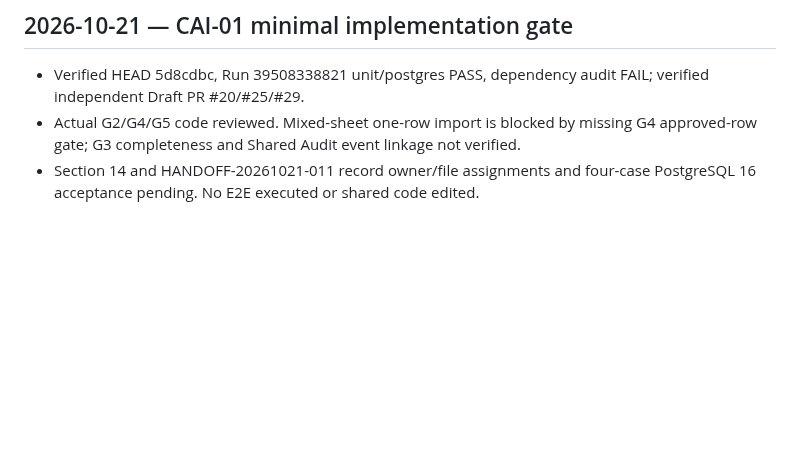
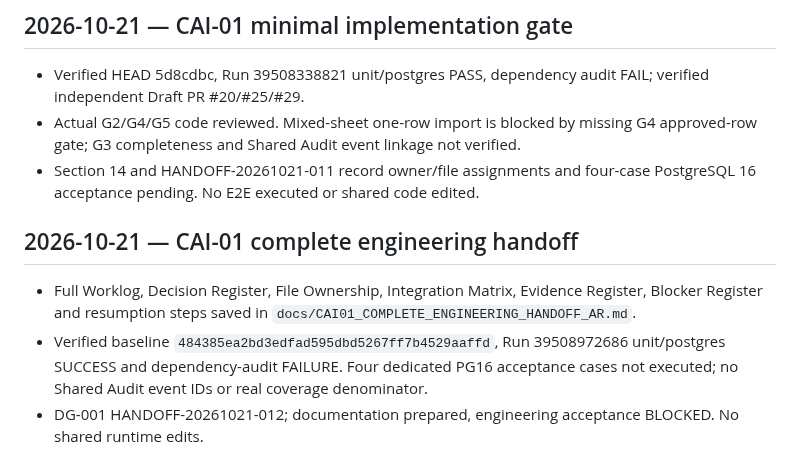
Before and after one commit to overurdream-collab/test2, a Markdown page: docs/MCIAS_V2_CURRENT_STATE_AR.md, the part around the change. Rendered like a GitHub page; blank space fills up the shorter version.

```diff
--- a/docs/MCIAS_V2_CURRENT_STATE_AR.md
+++ b/docs/MCIAS_V2_CURRENT_STATE_AR.md
@@ -62,3 +62,8 @@ Date: 2026-10-21. This is a narrow **CAI-01-only** state file on a branch forked
 - Verified HEAD 5d8cdbc, Run 39508338821 unit/postgres PASS, dependency audit FAIL; verified independent Draft PR #20/#25/#29.
 - Actual G2/G4/G5 code reviewed. Mixed-sheet one-row import is blocked by missing G4 approved-row gate; G3 completeness and Shared Audit event linkage not verified.
 - Section 14 and HANDOFF-20261021-011 record owner/file assignments and four-case PostgreSQL 16 acceptance pending. No E2E executed or shared code edited.
+
+## 2026-10-21 — CAI-01 complete engineering handoff
+- Full Worklog, Decision Register, File Ownership, Integration Matrix, Evidence Register, Blocker Register and resumption steps saved in `docs/CAI01_COMPLETE_ENGINEERING_HANDOFF_AR.md`.
+- Verified baseline `484385ea2bd3edfad595dbd5267ff7b4529aaffd`, Run 39508972686 unit/postgres SUCCESS and dependency-audit FAILURE. Four dedicated PG16 acceptance cases not executed; no Shared Audit event IDs or real coverage denominator.
+- DG-001 HANDOFF-20261021-012; documentation prepared, engineering acceptance BLOCKED. No shared runtime edits.
```
Also changed, not shown: docs/CAI01_COMPLETE_ENGINEERING_HANDOFF_AR.md (added, +88 -0 lines), docs/MCIAS_V2_EXECUTION_JOURNAL_AR.md (+10 -0 lines).
